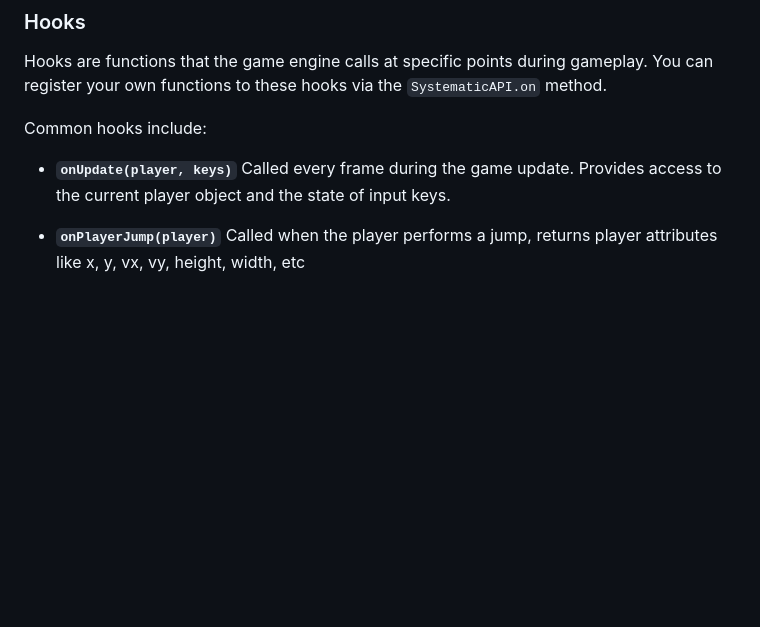
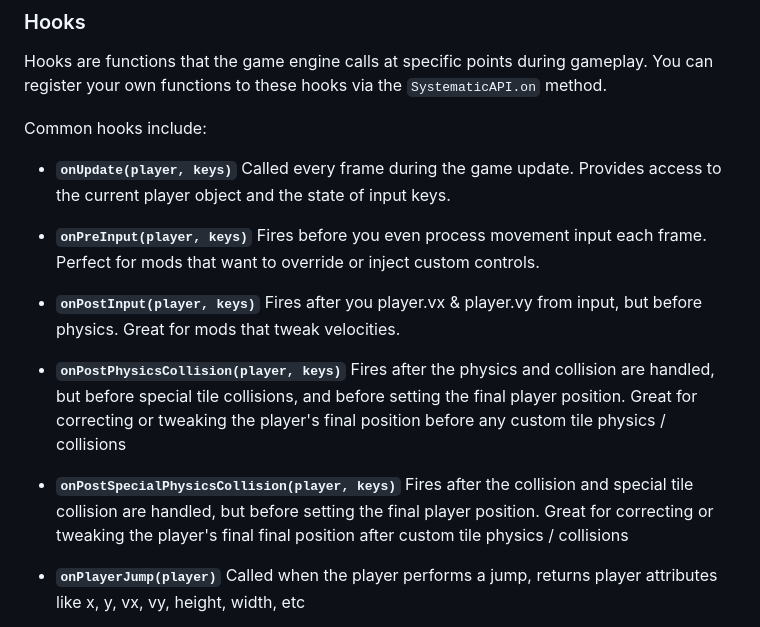
Before and after one commit to Lolo23450/systematic, a Markdown page: README.md, the part around the change. Rendered like a GitHub page; blank space fills up the shorter version.

```diff
--- a/README.md
+++ b/README.md
@@ -123,6 +123,19 @@ Common hooks include:
 
 * **`onUpdate(player, keys)`**
   Called every frame during the game update. Provides access to the current player object and the state of input keys.
+
+* **`onPreInput(player, keys)`**
+  Fires before you even process movement input each frame. Perfect for mods that want to override or inject custom controls.
+
+* **`onPostInput(player, keys)`**
+  Fires after you player.vx & player.vy from input, but before physics. Great for mods that tweak velocities.
+
+* **`onPostPhysicsCollision(player, keys)`**
+  Fires after the physics and collision are handled, but before special tile collisions, and before setting the final player position. Great for correcting or tweaking the player's        final position before any custom tile physics / collisions
+
+* **`onPostSpecialPhysicsCollision(player, keys)`**
+  Fires after the collision and special tile collision are handled, but before setting the final player position. Great for correcting or tweaking the player's final final position
+  after custom tile physics / collisions
 
 * **`onPlayerJump(player)`**
   Called when the player performs a jump, returns player attributes like x, y, vx, vy, height, width, etc
```
